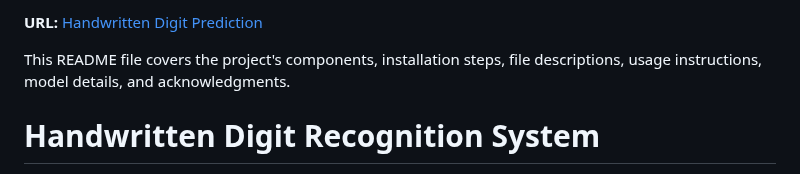
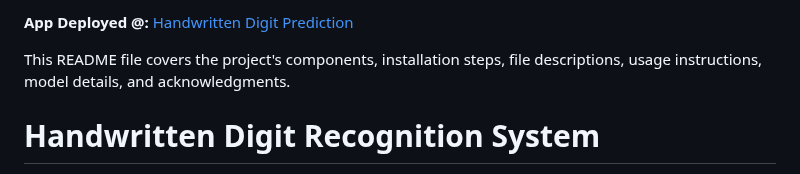
Before and after one commit to Arnav-Kumar1/mnist_digit_prediction, a Markdown page: README.md, the part around the change. GitHub-like rendering.

```diff
--- a/README.md
+++ b/README.md
@@ -1,4 +1,4 @@
-**URL:** [Handwritten Digit Prediction](https://urlzs.com/eS5jY)
+**App Deployed @:** [Handwritten Digit Prediction](https://urlzs.com/eS5jY)
 
 This README file covers the project's components, installation steps, file descriptions, usage instructions, model details, and acknowledgments.
 
```
